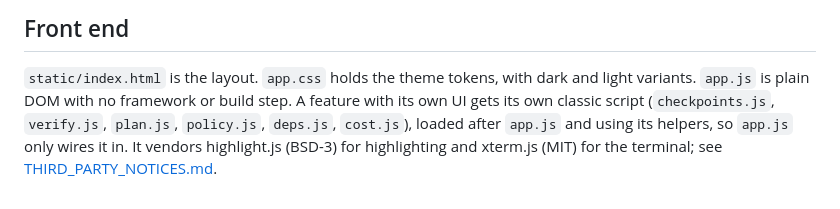
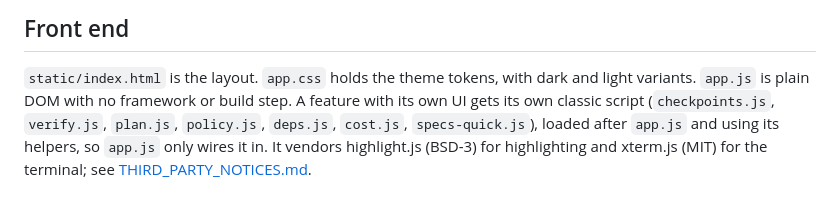
Before and after one commit to bbrennan/codepilot, a Markdown page: docs/architecture.md, the part around the change. Drawn GitHub-style.

```diff
--- a/docs/architecture.md
+++ b/docs/architecture.md
@@ -107,5 +107,5 @@ failing.
 
 `static/index.html` is the layout. `app.css` holds the theme tokens, with dark and light variants.
 `app.js` is plain DOM with no framework or build step. A feature with its own UI gets its own classic script
-(`checkpoints.js`, `verify.js`, `plan.js`, `policy.js`, `deps.js`, `cost.js`), loaded after `app.js` and using its helpers, so `app.js` only wires it in. It vendors highlight.js (BSD-3) for highlighting and
+(`checkpoints.js`, `verify.js`, `plan.js`, `policy.js`, `deps.js`, `cost.js`, `specs-quick.js`), loaded after `app.js` and using its helpers, so `app.js` only wires it in. It vendors highlight.js (BSD-3) for highlighting and
 xterm.js (MIT) for the terminal; see [THIRD_PARTY_NOTICES.md](../THIRD_PARTY_NOTICES.md).
```
Also changed, not shown: README.md (+10 -0 lines).
